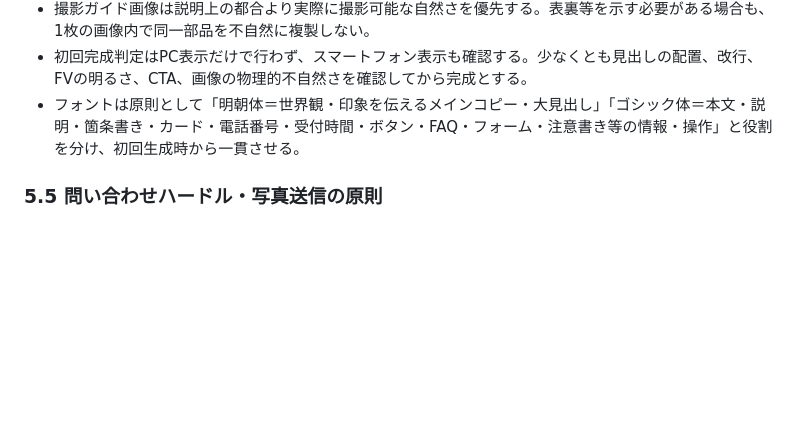
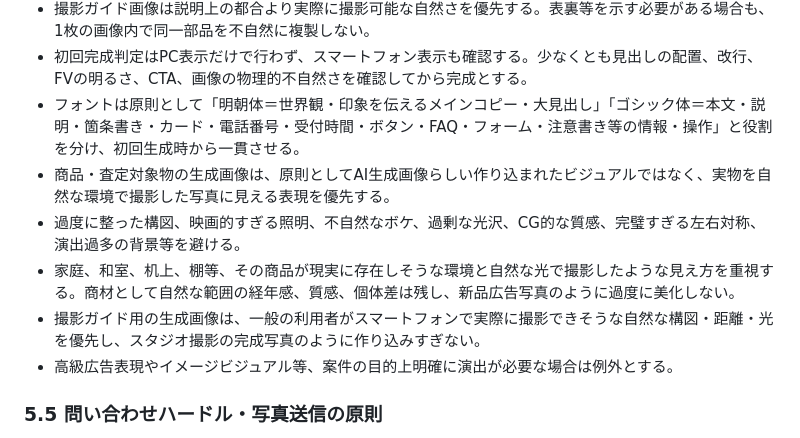
Before and after one commit to allmight-lab/web-sales-demos, a Markdown page: docs/lp-ad-market-validation-rules.md, the part around the change. GitHub-like rendering; blank space fills up the shorter version.

Commit message:
Refine natural photo generation rules

```diff
--- a/docs/lp-ad-market-validation-rules.md
+++ b/docs/lp-ad-market-validation-rules.md
@@ -132,6 +132,11 @@ LP仕様は以下の3種類に分けて考える。
 - 撮影ガイド画像は説明上の都合より実際に撮影可能な自然さを優先する。表裏等を示す必要がある場合も、1枚の画像内で同一部品を不自然に複製しない。
 - 初回完成判定はPC表示だけで行わず、スマートフォン表示も確認する。少なくとも見出しの配置、改行、FVの明るさ、CTA、画像の物理的不自然さを確認してから完成とする。
 - フォントは原則として「明朝体＝世界観・印象を伝えるメインコピー・大見出し」「ゴシック体＝本文・説明・箇条書き・カード・電話番号・受付時間・ボタン・FAQ・フォーム・注意書き等の情報・操作」と役割を分け、初回生成時から一貫させる。
+- 商品・査定対象物の生成画像は、原則としてAI生成画像らしい作り込まれたビジュアルではなく、実物を自然な環境で撮影した写真に見える表現を優先する。
+- 過度に整った構図、映画的すぎる照明、不自然なボケ、過剰な光沢、CG的な質感、完璧すぎる左右対称、演出過多の背景等を避ける。
+- 家庭、和室、机上、棚等、その商品が現実に存在しそうな環境と自然な光で撮影したような見え方を重視する。商材として自然な範囲の経年感、質感、個体差は残し、新品広告写真のように過度に美化しない。
+- 撮影ガイド用の生成画像は、一般の利用者がスマートフォンで実際に撮影できそうな自然な構図・距離・光を優先し、スタジオ撮影の完成写真のように作り込みすぎない。
+- 高級広告表現やイメージビジュアル等、案件の目的上明確に演出が必要な場合は例外とする。
 
 
 ### 5.5 問い合わせハードル・写真送信の原則
```
